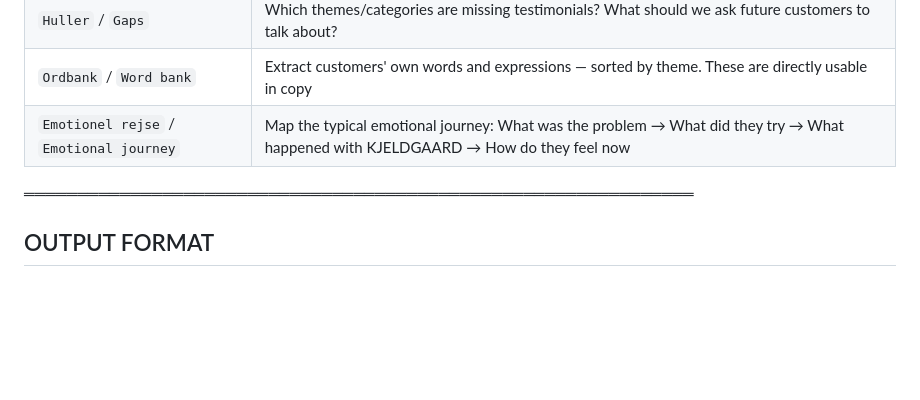
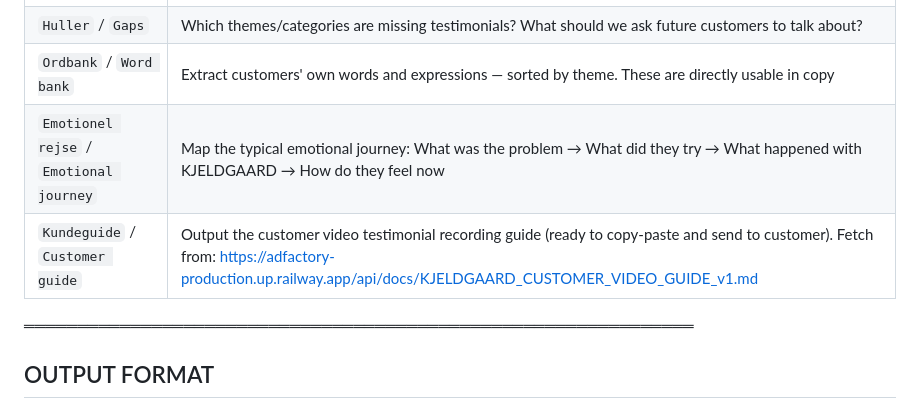
Before and after one commit to Kjeldgaards/adfactory, a Markdown page: docs/KJELDGAARD_TESTIMONIAL_INSTRUCTIONS_v1_EN.md, the part around the change. Rendered like a GitHub page; blank space fills up the shorter version.

Commit message:
Add customer video testimonial guide + Kundeguide command — 5 guided questions based on 27-video analysis learnings

```diff
--- a/docs/KJELDGAARD_TESTIMONIAL_INSTRUCTIONS_v1_EN.md
+++ b/docs/KJELDGAARD_TESTIMONIAL_INSTRUCTIONS_v1_EN.md
@@ -356,6 +356,7 @@ Commands can be given in both Danish and English. Output is always in Danish.
 | `Huller` / `Gaps` | Which themes/categories are missing testimonials? What should we ask future customers to talk about? |
 | `Ordbank` / `Word bank` | Extract customers' own words and expressions — sorted by theme. These are directly usable in copy |
 | `Emotionel rejse` / `Emotional journey` | Map the typical emotional journey: What was the problem → What did they try → What happened with KJELDGAARD → How do they feel now |
+| `Kundeguide` / `Customer guide` | Output the customer video testimonial recording guide (ready to copy-paste and send to customer). Fetch from: https://adfactory-production.up.railway.app/api/docs/KJELDGAARD_CUSTOMER_VIDEO_GUIDE_v1.md |
 
 ═══════════════════════════════════════════════════════════════
 ## OUTPUT FORMAT
```
Also changed, not shown: docs/KJELDGAARD_CUSTOMER_VIDEO_GUIDE_v1.md (added, +111 -0 lines), docs/KJELDGAARD_PROJECT_LOADER_TESTIMONIALS.md (+1 -0 lines).
